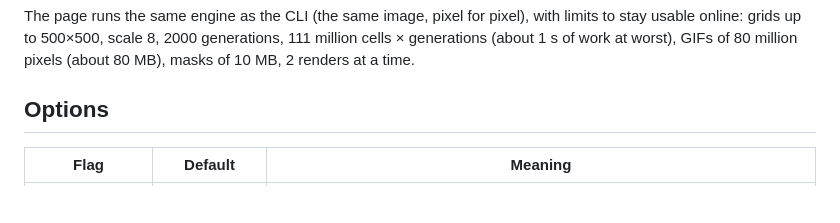
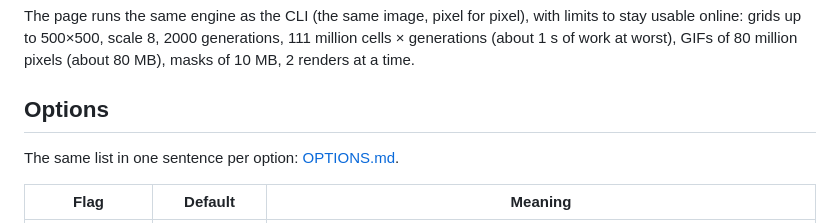
Before and after one commit to te-o-o-o/automaty.cell, a Markdown page: README.md, the part around the change. Drawn GitHub-style; blank space fills up the shorter version.

Commit message:
docs: add OPTIONS.md with one sentence per option

```diff
--- a/README.md
+++ b/README.md
@@ -156,6 +156,8 @@ GIFs of 80 million pixels (about 80 MB), masks of 10 MB, 2 renders at a time.
 
 ## Options
 
+The same list in one sentence per option: [OPTIONS.md](OPTIONS.md).
+
 | Flag | Default | Meaning |
 |---|---|---|
 | `-rule` | `B3/S23` | B/S rule (`B36/S23`, `b2/s`…), Generations S/B/C rule (`345/2/4`, `/2/3`…), Larger than Life rule (`R5,C0,M1,S34..58,B34..45,NM`: radius, states, middle counted, survival and birth ranges, Moore neighbourhood) or preset name |
```
Also changed, not shown: OPTIONS.md (added, +52 -0 lines).
